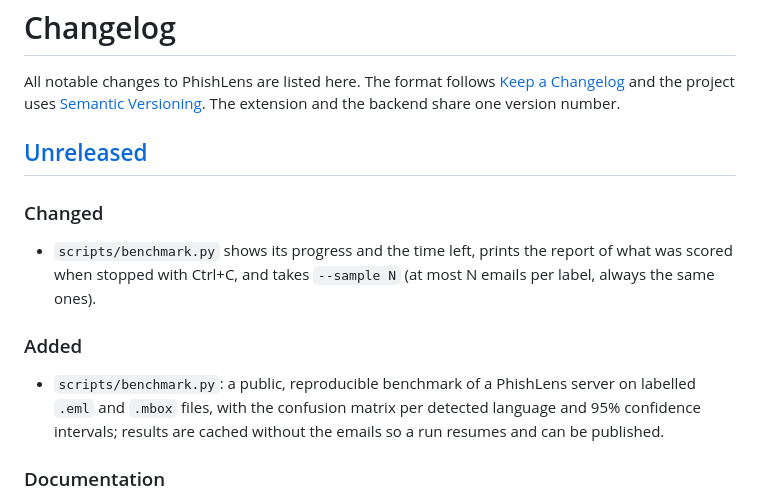
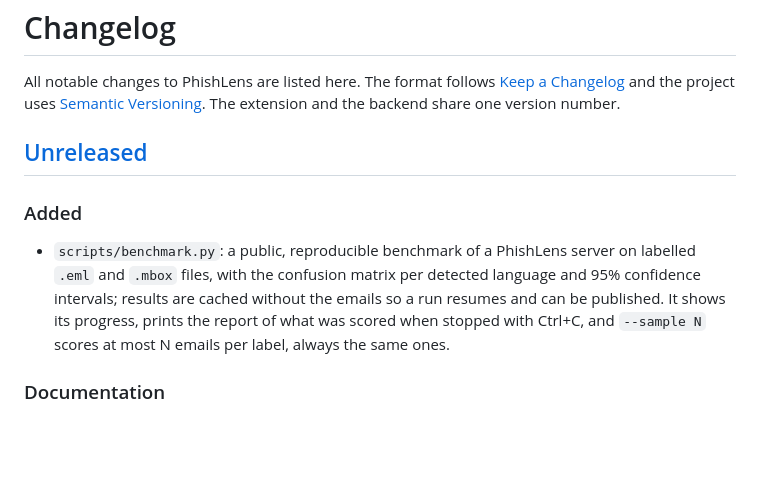
Before and after one commit to AnzouK/PhishLens, a Markdown page: CHANGELOG.md, the part around the change. Drawn GitHub-style; blank space fills up the shorter version.

Commit message:
docs: one changelog entry for the benchmark

```diff
--- a/CHANGELOG.md
+++ b/CHANGELOG.md
@@ -7,16 +7,14 @@ backend share one version number.
 
 ## [Unreleased]
 
-### Changed
-- `scripts/benchmark.py` shows its progress and the time left, prints
-  the report of what was scored when stopped with Ctrl+C, and takes
-  `--sample N` (at most N emails per label, always the same ones).
-
 ### Added
 - `scripts/benchmark.py`: a public, reproducible benchmark of a PhishLens
   server on labelled `.eml` and `.mbox` files, with the confusion matrix
   per detected language and 95% confidence intervals; results are cached
-  without the emails so a run resumes and can be published.
+  without the emails so a run resumes and can be published. It shows its
+  progress, prints the report of what was scored when stopped with
+  Ctrl+C, and `--sample N` scores at most N emails per label, always the
+  same ones.
 
 ### Documentation
 - The figures of the multilingual model come with their counts and 95%
```
